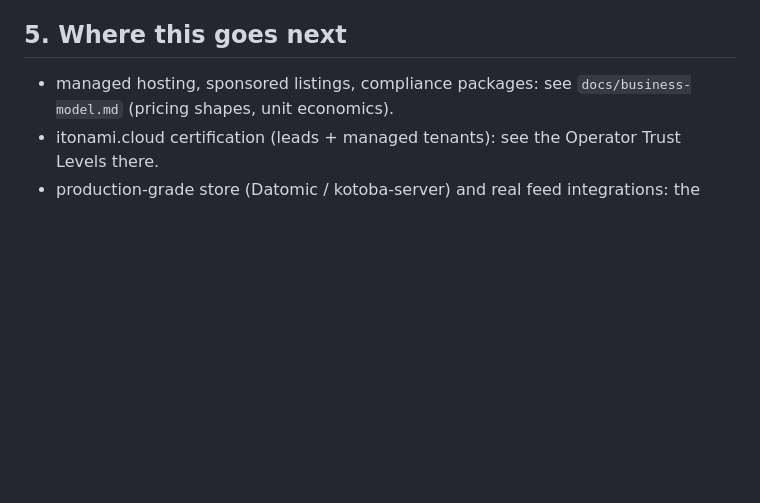
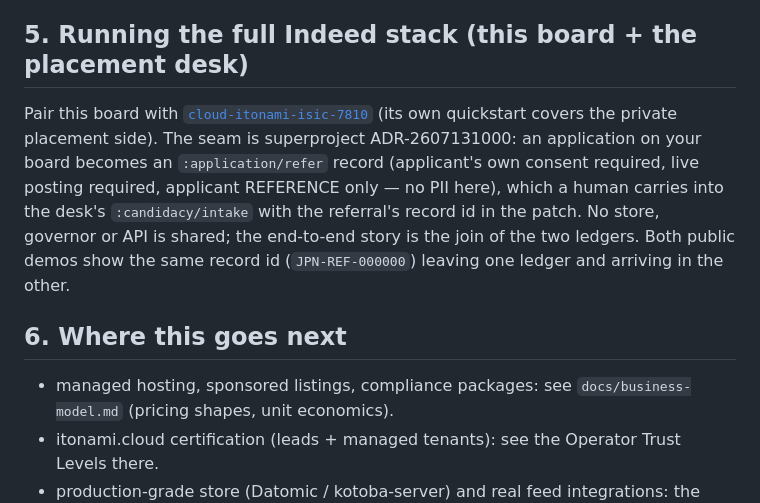
Before and after one commit to cloud-itonami/cloud-itonami-isic-6399, a Markdown page: docs/operator-quickstart.md, the part around the change. Drawn GitHub-style; blank space fills up the shorter version.

Commit message:
docs(quickstart): running the full Indeed stack — the referral seam in operator terms
Co-Authored-By: Claude Opus 4.8 (1M context)
Co-Authored-By: Claude Fable 5 <noreply@anthropic.com>

```diff
--- a/docs/operator-quickstart.md
+++ b/docs/operator-quickstart.md
@@ -83,7 +83,21 @@ visitors.
   and thereby leaves the index). If your org disables Actions, run the
   same generate/verify/commit trio from any scheduler.
 
-## 5. Where this goes next
+## 5. Running the full Indeed stack (this board + the placement desk)
+
+Pair this board with
+[`cloud-itonami-isic-7810`](https://github.com/cloud-itonami/cloud-itonami-isic-7810)
+(its own quickstart covers the private placement side). The seam is
+superproject ADR-2607131000: an application on your board becomes an
+`:application/refer` record (applicant's own consent required, live
+posting required, applicant REFERENCE only — no PII here), which a
+human carries into the desk's `:candidacy/intake` with the referral's
+record id in the patch. No store, governor or API is shared; the
+end-to-end story is the join of the two ledgers. Both public demos
+show the same record id (`JPN-REF-000000`) leaving one ledger and
+arriving in the other.
+
+## 6. Where this goes next
 
 - managed hosting, sponsored listings, compliance packages: see
   `docs/business-model.md` (pricing shapes, unit economics).
```
